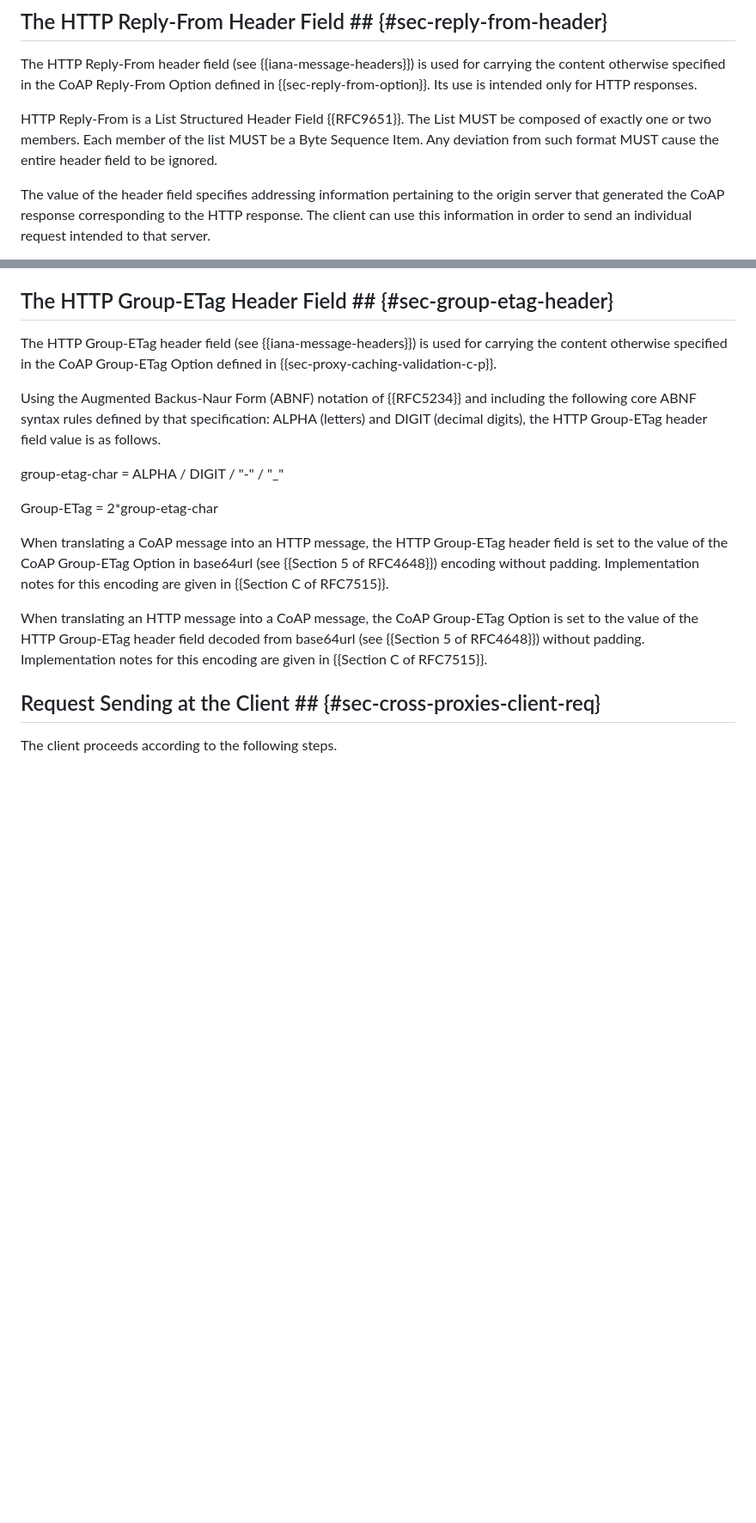
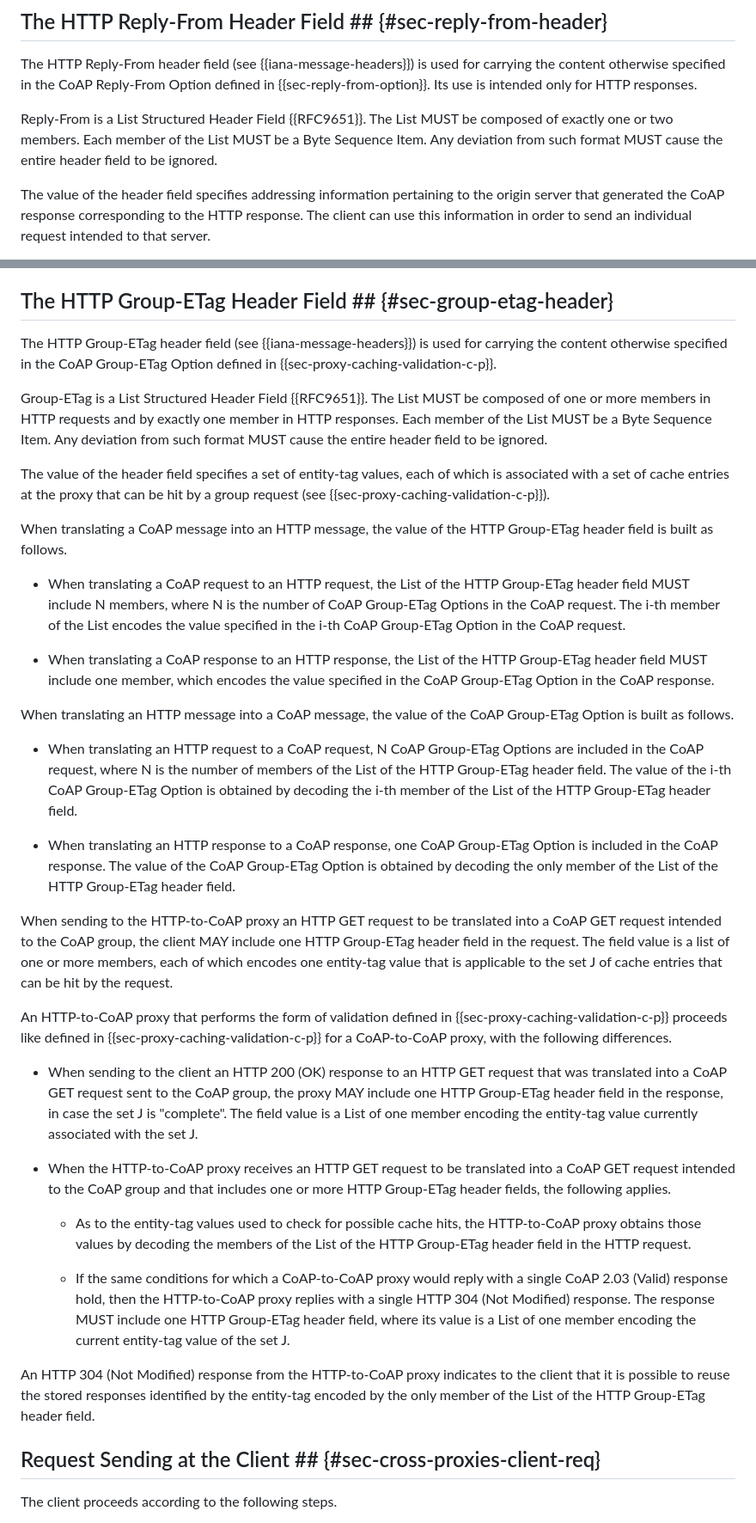
Before and after one commit to core-wg/groupcomm-proxy, a Markdown page: draft-ietf-core-groupcomm-proxy.md, 2 parts joined by grey strips. Shown at 86% size. GitHub-like rendering; blank space fills up the shorter version.

Commit message:
Revised HTTP Group-ETag header field to be a Structured Header Field

```diff
--- a/draft-ietf-core-groupcomm-proxy.md
+++ b/draft-ietf-core-groupcomm-proxy.md
@@ -795,7 +794,7 @@ When translating an HTTP message into a CoAP message, the CoAP Multicast-Timeout
 
 The HTTP Reply-From header field (see {{iana-message-headers}}) is used for carrying the content otherwise specified in the CoAP Reply-From Option defined in {{sec-reply-from-option}}. Its use is intended only for HTTP responses.
 
-HTTP Reply-From is a List Structured Header Field {{RFC9651}}. The List MUST be composed of exactly one or two members. Each member of the list MUST be a Byte Sequence Item. Any deviation from such format MUST cause the entire header field to be ignored.
+Reply-From is a List Structured Header Field {{RFC9651}}. The List MUST be composed of exactly one or two members. Each member of the List MUST be a Byte Sequence Item. Any deviation from such format MUST cause the entire header field to be ignored.
 
 The value of the header field specifies addressing information pertaining to the origin server that generated the CoAP response corresponding to the HTTP response. The client can use this information in order to send an individual request intended to that server.
 
@@ -819,15 +818,35 @@ When translating an HTTP message into a CoAP message, the value of the CoAP Repl
 
 The HTTP Group-ETag header field (see {{iana-message-headers}}) is used for carrying the content otherwise specified in the CoAP Group-ETag Option defined in {{sec-proxy-caching-validation-c-p}}.
 
-Using the Augmented Backus-Naur Form (ABNF) notation of {{RFC5234}} and including the following core ABNF syntax rules defined by that specification: ALPHA (letters) and DIGIT (decimal digits), the HTTP Group-ETag header field value is as follows.
+Group-ETag is a List Structured Header Field {{RFC9651}}. The List MUST be composed of one or more members in HTTP requests and by exactly one member in HTTP responses. Each member of the List MUST be a Byte Sequence Item. Any deviation from such format MUST cause the entire header field to be ignored.
 
-group-etag-char = ALPHA / DIGIT / "-" / "_"
+The value of the header field specifies a set of entity-tag values, each of which is associated with a set of cache entries at the proxy that can be hit by a group request (see {{sec-proxy-caching-validation-c-p}}).
 
-Group-ETag = 2*group-etag-char
+When translating a CoAP message into an HTTP message, the value of the HTTP Group-ETag header field is built as follows.
 
-When translating a CoAP message into an HTTP message, the HTTP Group-ETag header field is set to the value of the CoAP Group-ETag Option in base64url (see {{Section 5 of RFC4648}}) encoding without padding. Implementation notes for this encoding are given in {{Section C of RFC7515}}.
+* When translating a CoAP request to an HTTP request, the List of the HTTP Group-ETag header field MUST include N members, where N is the number of CoAP Group-ETag Options in the CoAP request. The i-th member of the List encodes the value specified in the i-th CoAP Group-ETag Option in the CoAP request.
 
-When translating an HTTP message into a CoAP message, the CoAP Group-ETag Option is set to the value of the HTTP Group-ETag header field decoded from base64url (see {{Section 5 of RFC4648}}) without padding. Implementation notes for this encoding are given in {{Section C of RFC7515}}.
+* When translating a CoAP response to an HTTP response, the List of the HTTP Group-ETag header field MUST include one member, which encodes the value specified in the CoAP Group-ETag Option in the CoAP response.
+
+When translating an HTTP message into a CoAP message, the value of the CoAP Group-ETag Option is built as follows.
+
+* When translating an HTTP request to a CoAP request, N CoAP Group-ETag Options are included in the CoAP request, where N is the number of members of the List of the HTTP Group-ETag header field. The value of the i-th CoAP Group-ETag Option is obtained by decoding the i-th member of the List of the HTTP Group-ETag header field.
+
+* When translating an HTTP response to a CoAP response, one CoAP Group-ETag Option is included in the CoAP response. The value of the CoAP Group-ETag Option is obtained by decoding the only member of the List of the HTTP Group-ETag header field.
+
+When sending to the HTTP-to-CoAP proxy an HTTP GET request to be translated into a CoAP GET request intended to the CoAP group, the client MAY include one HTTP Group-ETag header field in the request. The field value is a list of one or more members, each of which encodes one entity-tag value that is applicable to the set J of cache entries that can be hit by the request.
+
+An HTTP-to-CoAP proxy that performs the form of validation defined in {{sec-proxy-caching-validation-c-p}} proceeds like defined in {{sec-proxy-caching-validation-c-p}} for a CoAP-to-CoAP proxy, with the following differences.
+
+* When sending to the client an HTTP 200 (OK) response to an HTTP GET request that was translated into a CoAP GET request sent to the CoAP group, the proxy MAY include one HTTP Group-ETag header field in the response, in case the set J is "complete". The field value is a List of one member encoding the entity-tag value currently associated with the set J.
+
+* When the HTTP-to-CoAP proxy receives an HTTP GET request to be translated into a CoAP GET request intended to the CoAP group and that includes one or more HTTP Group-ETag header fields, the following applies.
+
+  - As to the entity-tag values used to check for possible cache hits, the HTTP-to-CoAP proxy obtains those values by decoding the members of the List of the HTTP Group-ETag header field in the HTTP request.
+
+  - If the same conditions for which a CoAP-to-CoAP proxy would reply with a single CoAP 2.03 (Valid) response hold, then the HTTP-to-CoAP proxy replies with a single HTTP 304 (Not Modified) response. The response MUST include one HTTP Group-ETag header field, where its value is a List of one member encoding the current entity-tag value of the set J.
+
+An HTTP 304 (Not Modified) response from the HTTP-to-CoAP proxy indicates to the client that it is possible to reuse the stored responses identified by the entity-tag encoded by the only member of the List of the HTTP Group-ETag header field.
 
 ## Request Sending at the Client ## {#sec-cross-proxies-client-req}
 
```
Also changed, not shown: other parts of draft-ietf-core-groupcomm-proxy.md (+3 -2 lines).
